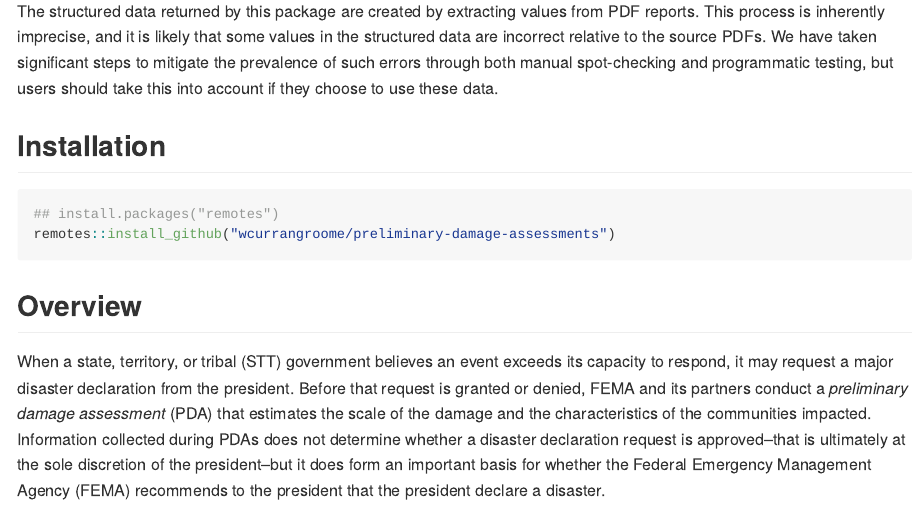
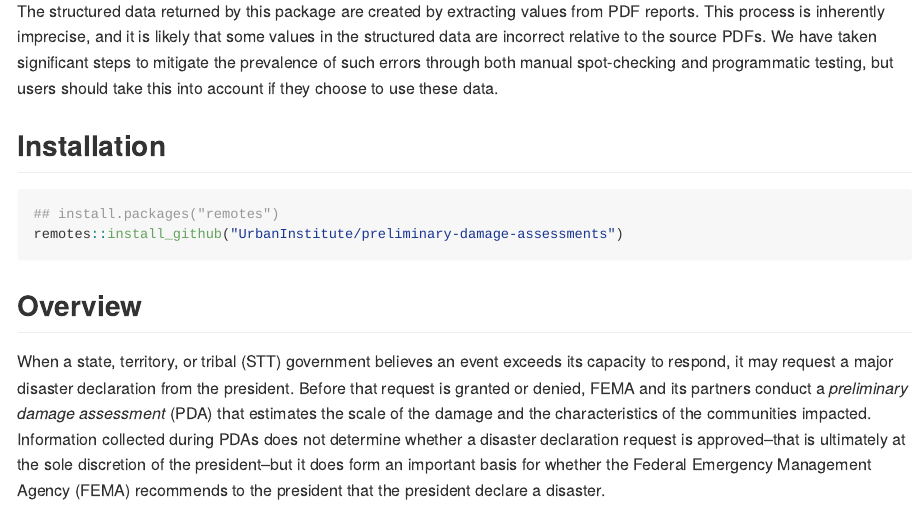
Before and after one commit to UrbanInstitute/preliminary-damage-assessments, an R Markdown document (README.Rmd): the page in a window 1100 px wide, from 220 px down. The pictures show the output file README.md that the author committed with the source, drawn offline in the style of GitHub.

Commit message:
Point pkgdown site and package URLs at the actual repository name
Co-Authored-By: Claude Opus 5 (1M context) <noreply@anthropic.com>

````diff
--- a/README.Rmd
+++ b/README.Rmd
@@ -41,7 +41,7 @@ account if they choose to use these data.
 
 ```{r install, eval = FALSE}
 ## install.packages("remotes")
-remotes::install_github("wcurrangroome/preliminary-damage-assessments")
+remotes::install_github("UrbanInstitute/preliminary-damage-assessments")
 ```
 
 ## Overview
--- a/_pkgdown.yml
+++ b/_pkgdown.yml
@@ -1,4 +1,4 @@
-url: https://UrbanInstitute.github.io/preliminarydamages/
+url: https://UrbanInstitute.github.io/preliminary-damage-assessments/
 
 template:
   bootstrap: 5
````
Also changed, not shown: README.md, 1 other file.
